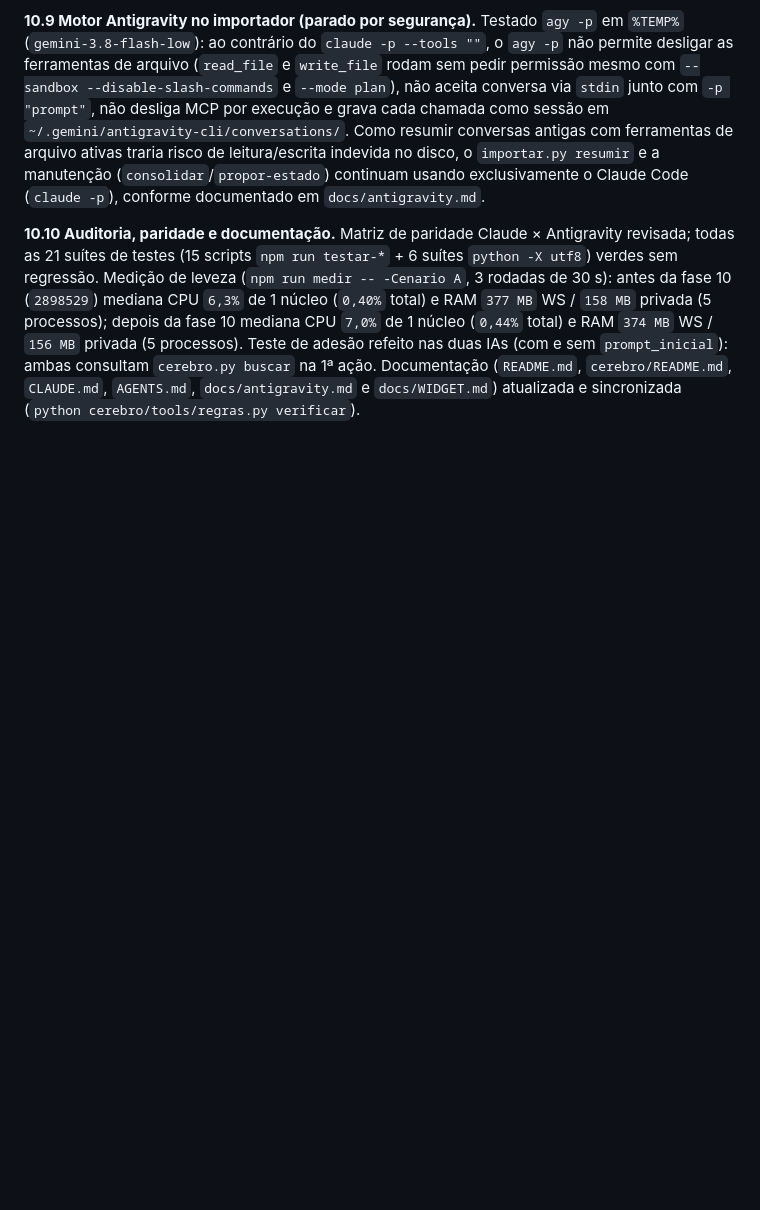
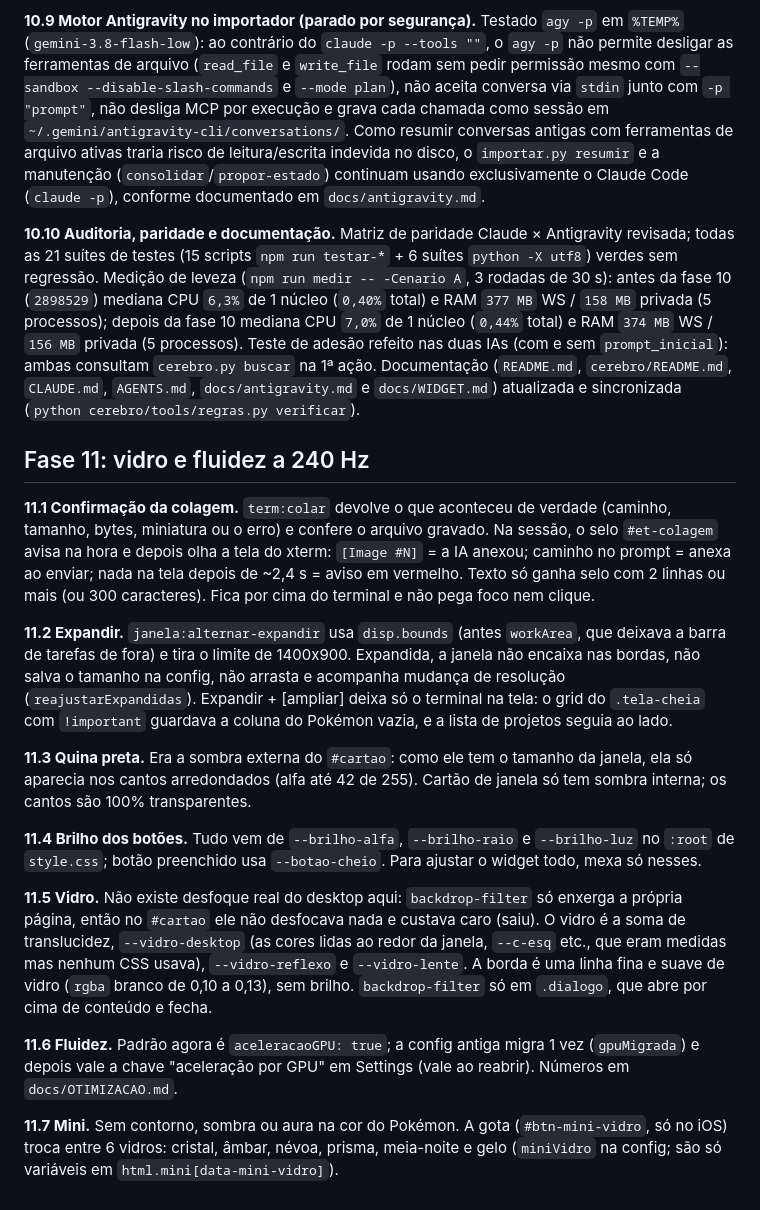
Before and after one commit to wetonb1/WidgetPOKEMEU, a Markdown page: docs/WIDGET.md, the part around the change. Drawn GitHub-style; blank space fills up the shorter version.

Commit message:
docs: fase 11, fluidez a 240 Hz e vidro com os custos medidos
Co-Authored-By: Claude Opus 5.5 <noreply@anthropic.com>

```diff
--- a/docs/WIDGET.md
+++ b/docs/WIDGET.md
@@ -355,3 +355,20 @@ Nada em segundo plano, nenhuma rotação de contas, nada de login/HOME/chaveiro/
 **10.9 Motor Antigravity no importador (parado por segurança).** Testado `agy -p` em `%TEMP%` (`gemini-3.8-flash-low`): ao contrário do `claude -p --tools ""`, o `agy -p` não permite desligar as ferramentas de arquivo (`read_file` e `write_file` rodam sem pedir permissão mesmo com `--sandbox --disable-slash-commands` e `--mode plan`), não aceita conversa via `stdin` junto com `-p "prompt"`, não desliga MCP por execução e grava cada chamada como sessão em `~/.gemini/antigravity-cli/conversations/`. Como resumir conversas antigas com ferramentas de arquivo ativas traria risco de leitura/escrita indevida no disco, o `importar.py resumir` e a manutenção (`consolidar`/`propor-estado`) continuam usando exclusivamente o Claude Code (`claude -p`), conforme documentado em `docs/antigravity.md`.
 
 **10.10 Auditoria, paridade e documentação.** Matriz de paridade Claude × Antigravity revisada; todas as 21 suítes de testes (15 scripts `npm run testar-*` + 6 suítes `python -X utf8`) verdes sem regressão. Medição de leveza (`npm run medir -- -Cenario A`, 3 rodadas de 30 s): antes da fase 10 (`2898529`) mediana CPU `6,3%` de 1 núcleo (`0,40%` total) e RAM `377 MB` WS / `158 MB` privada (5 processos); depois da fase 10 mediana CPU `7,0%` de 1 núcleo (`0,44%` total) e RAM `374 MB` WS / `156 MB` privada (5 processos). Teste de adesão refeito nas duas IAs (com e sem `prompt_inicial`): ambas consultam `cerebro.py buscar` na 1ª ação. Documentação (`README.md`, `cerebro/README.md`, `CLAUDE.md`, `AGENTS.md`, `docs/antigravity.md` e `docs/WIDGET.md`) atualizada e sincronizada (`python cerebro/tools/regras.py verificar`).
+
+
+## Fase 11: vidro e fluidez a 240 Hz
+
+**11.1 Confirmação da colagem.** `term:colar` devolve o que aconteceu de verdade (caminho, tamanho, bytes, miniatura ou o erro) e confere o arquivo gravado. Na sessão, o selo `#et-colagem` avisa na hora e depois olha a tela do xterm: `[Image #N]` = a IA anexou; caminho no prompt = anexa ao enviar; nada na tela depois de ~2,4 s = aviso em vermelho. Texto só ganha selo com 2 linhas ou mais (ou 300 caracteres). Fica por cima do terminal e não pega foco nem clique.
+
+**11.2 Expandir.** `janela:alternar-expandir` usa `disp.bounds` (antes `workArea`, que deixava a barra de tarefas de fora) e tira o limite de 1400x900. Expandida, a janela não encaixa nas bordas, não salva o tamanho na config, não arrasta e acompanha mudança de resolução (`reajustarExpandidas`). Expandir + [ampliar] deixa só o terminal na tela: o grid do `.tela-cheia` com `!important` guardava a coluna do Pokémon vazia, e a lista de projetos seguia ao lado.
+
+**11.3 Quina preta.** Era a sombra externa do `#cartao`: como ele tem o tamanho da janela, ela só aparecia nos cantos arredondados (alfa até 42 de 255). Cartão de janela só tem sombra interna; os cantos são 100% transparentes.
+
+**11.4 Brilho dos botões.** Tudo vem de `--brilho-alfa`, `--brilho-raio` e `--brilho-luz` no `:root` de `style.css`; botão preenchido usa `--botao-cheio`. Para ajustar o widget todo, mexa só nesses.
+
+**11.5 Vidro.** Não existe desfoque real do desktop aqui: `backdrop-filter` só enxerga a própria página, então no `#cartao` ele não desfocava nada e custava caro (saiu). O vidro é a soma de translucidez, `--vidro-desktop` (as cores lidas ao redor da janela, `--c-esq` etc., que eram medidas mas nenhum CSS usava), `--vidro-reflexo` e `--vidro-lente`. A borda é uma linha fina e suave de vidro (`rgba` branco de 0,10 a 0,13), sem brilho. `backdrop-filter` só em `.dialogo`, que abre por cima de conteúdo e fecha.
+
+**11.6 Fluidez.** Padrão agora é `aceleracaoGPU: true`; a config antiga migra 1 vez (`gpuMigrada`) e depois vale a chave "aceleração por GPU" em Settings (vale ao reabrir). Números em `docs/OTIMIZACAO.md`.
+
+**11.7 Mini.** Sem contorno, sombra ou aura na cor do Pokémon. A gota (`#btn-mini-vidro`, só no iOS) troca entre 6 vidros: cristal, âmbar, névoa, prisma, meia-noite e gelo (`miniVidro` na config; são só variáveis em `html.mini[data-mini-vidro]`).
```
Also changed, not shown: docs/OTIMIZACAO.md (+31 -3 lines).
